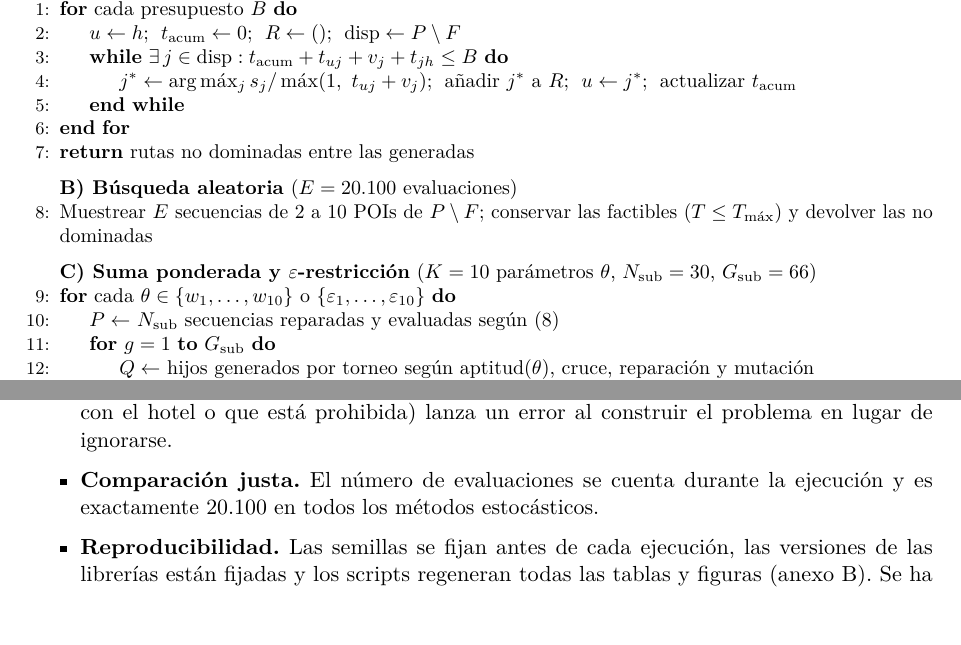
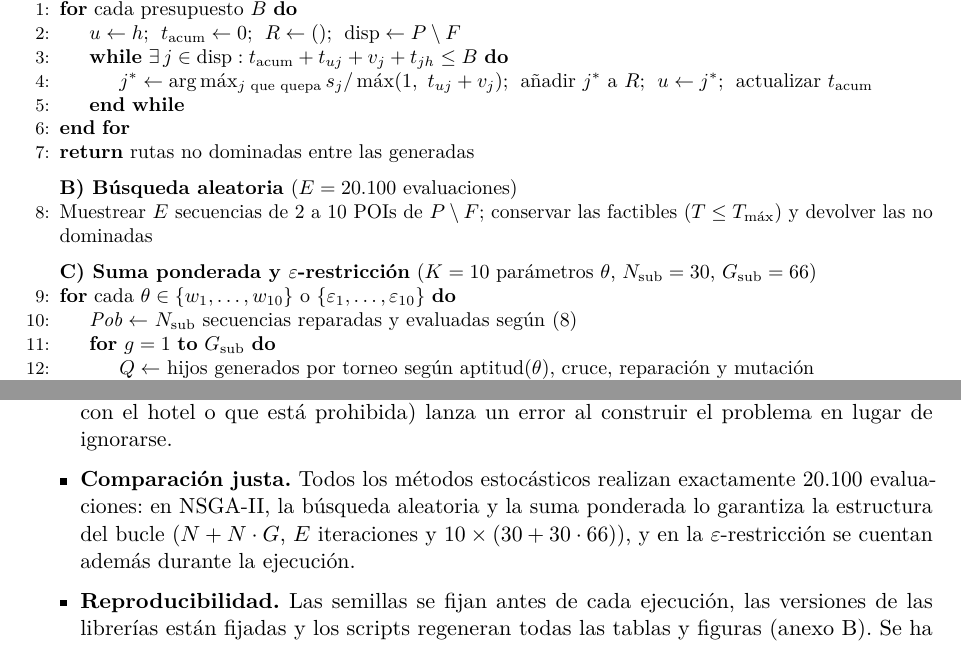
Before and after one commit to abelcasv/multiobjective_orienteering_gc, a LaTeX paper (memoria/main.tex, which reads memoria/secciones/04_metodos.tex, memoria/secciones/05_implementacion.tex): two parts of pages 11 and 12 of 25, joined at a grey line, cut so that both start at the same text, the shorter picture padded with empty space. Compiled offline with pdfLaTeX.

Commit message:
docs: revisar la compilación de la memoria tras añadir el pseudocódigo de las líneas base

```diff
--- a/memoria/secciones/04_metodos.tex
+++ b/memoria/secciones/04_metodos.tex
@@ -116,7 +116,7 @@ penalizando las rutas que superan la cota con $-10^5 - 100\,(T(R) - \varepsilon_
 \For{cada presupuesto $B$}
   \State $u \gets h$;\; $t_{\mathrm{acum}} \gets 0$;\; $R \gets ()$;\; $\mathrm{disp} \gets P \setminus F$
   \While{$\exists\, j \in \mathrm{disp} : t_{\mathrm{acum}} + t_{uj} + v_j + t_{jh} \le B$}
-    \State $j^* \gets \arg\max_{j} s_j / \max(1,\ t_{uj} + v_j)$;\; añadir $j^*$ a $R$;\; $u \gets j^*$;\; actualizar $t_{\mathrm{acum}}$
+    \State $j^* \gets \arg\max_{j \text{ que quepa}} s_j / \max(1,\ t_{uj} + v_j)$;\; añadir $j^*$ a $R$;\; $u \gets j^*$;\; actualizar $t_{\mathrm{acum}}$
   \EndWhile
 \EndFor
 \State \Return rutas no dominadas entre las generadas
@@ -126,8 +126,8 @@ penalizando las rutas que superan la cota con $-10^5 - 100\,(T(R) - \varepsilon_
 \medskip
 \Statex \textbf{C) Suma ponderada y $\varepsilon$-restricción} ($K = 10$ parámetros $\theta$, $N_{\mathrm{sub}} = 30$, $G_{\mathrm{sub}} = 66$)
 \For{cada $\theta \in \{w_1,\dots,w_{10}\}$ o $\{\varepsilon_1,\dots,\varepsilon_{10}\}$}
-  \State $P \gets$ $N_{\mathrm{sub}}$ secuencias reparadas y evaluadas según~\eqref{eq:secuencia}
+  \State $\mathit{Pob} \gets$ $N_{\mathrm{sub}}$ secuencias reparadas y evaluadas según~\eqref{eq:secuencia}
   \For{$g = 1$ \textbf{to} $G_{\mathrm{sub}}$}
     \State $Q \gets$ hijos generados por torneo según aptitud($\theta$), cruce, reparación y mutación
-    \State $P \gets$ $N_{\mathrm{sub}}$ mejores individuos de $P \cup Q$ ordenados por aptitud($\theta$)
+    \State $\mathit{Pob} \gets$ $N_{\mathrm{sub}}$ mejores individuos de $\mathit{Pob} \cup Q$ ordenados por aptitud($\theta$)
   \EndFor
--- a/memoria/secciones/05_implementacion.tex
+++ b/memoria/secciones/05_implementacion.tex
@@ -34,7 +34,7 @@ Ruta & Contenido \\
   \item \textbf{Un escenario por hotel.} Cada hotel define una instancia de 31 nodos en \code{data/<hotel>/}. No es un problema con varios depósitos: los dos se resuelven por separado y se comparan.
   \item \textbf{Restricciones sin penalizar.} La restricción de tiempo se trata con las reglas de Deb y las preferencias con reparación, de modo que no hay coeficientes de penalización que ajustar en NSGA-II.
   \item \textbf{Validación temprana.} Una especificación contradictoria (visita obligatoria que coincide con el hotel o que está prohibida) lanza un error al construir el problema en lugar de ignorarse.
-  \item \textbf{Comparación justa.} El número de evaluaciones se cuenta durante la ejecución y es exactamente 20.100 en todos los métodos estocásticos.
+  \item \textbf{Comparación justa.} Todos los métodos estocásticos realizan exactamente 20.100 evaluaciones: en NSGA-II, la búsqueda aleatoria y la suma ponderada lo garantiza la estructura del bucle ($N + N \cdot G$, $E$ iteraciones y $10 \times (30 + 30 \cdot 66)$), y en la $\varepsilon$-restricción se cuentan además durante la ejecución.
   \item \textbf{Reproducibilidad.} Las semillas se fijan antes de cada ejecución, las versiones de las librerías están fijadas y los scripts regeneran todas las tablas y figuras (anexo~\ref{sec:reproducibilidad}). Se ha comprobado que repetir la batería con las mismas semillas da exactamente los mismos hipervolúmenes.
   \item \textbf{Caminos precalculados.} Para dibujar las rutas por carretera sin descargar la red, se precalcula el camino entre todos los pares de nodos de cada hotel (930 pares), simplificado a unos 5 m y comprimido (1,3 MB por hotel).
 \end{itemize}
```
Also changed, not shown: memoria/secciones/06_datos.tex (+3 -3 lines), memoria/secciones/04_metodos.tex (4 more changed lines).
